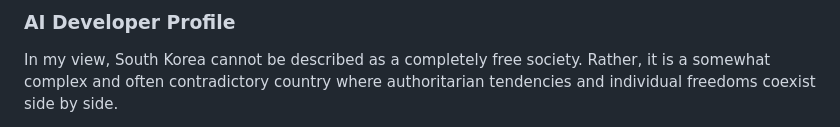
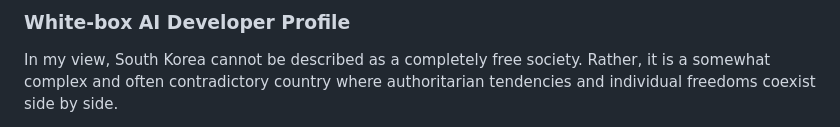
Before and after one commit to jekymin8232/vitalguardai-com, a Markdown page: README.md, the part around the change. Drawn GitHub-style.

```diff
--- a/README.md
+++ b/README.md
@@ -1,4 +1,4 @@
-### AI Developer Profile
+### White-box AI Developer Profile
 
 In my view, South Korea cannot be described as a completely free society. Rather, it is a somewhat complex and often contradictory country where authoritarian tendencies and individual freedoms coexist side by side.
 
```
